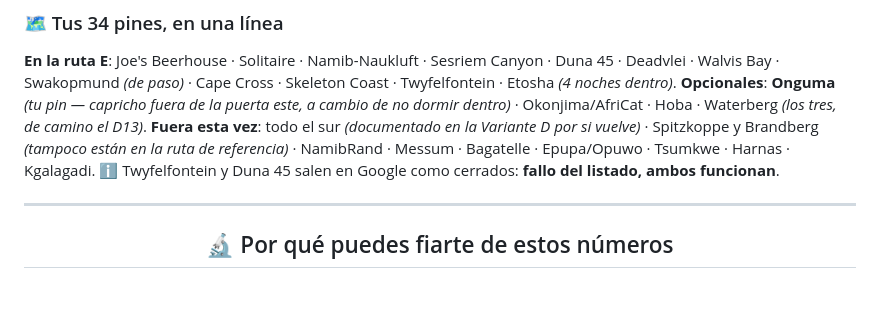
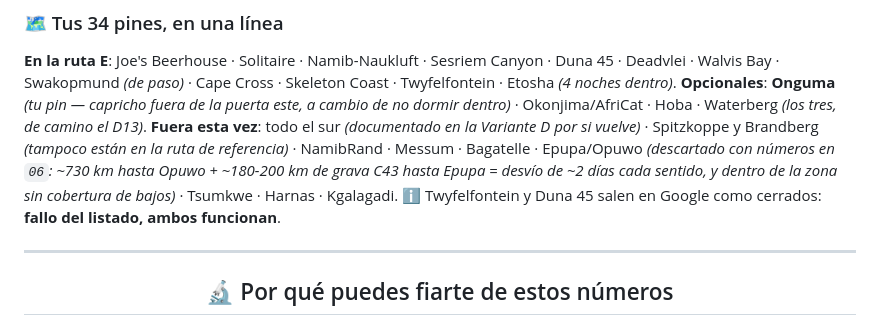
Before and after one commit to morandeirachema/namibia, a Markdown page: README.md, the part around the change. GitHub-like rendering; blank space fills up the shorter version.

```diff
--- a/README.md
+++ b/README.md
@@ -543,7 +543,7 @@ Deadvlei · Walvis Bay · Swakopmund *(de paso)* · Cape Cross · Skeleton Coast
 Etosha *(4 noches dentro)*. **Opcionales**: **Onguma** *(tu pin — capricho fuera de la puerta este,
 a cambio de no dormir dentro)* · Okonjima/AfriCat · Hoba · Waterberg *(los tres, de camino el D13)*. **Fuera esta vez**: todo el sur *(documentado en la Variante D por si vuelve)* · Spitzkoppe y
 Brandberg *(tampoco están en la ruta de referencia)* · NamibRand · Messum · Bagatelle ·
-Epupa/Opuwo · Tsumkwe · Harnas · Kgalagadi.
+Epupa/Opuwo *(descartado con números en `06`: ~730 km hasta Opuwo + ~180-200 km de grava C43 hasta Epupa = desvío de ~2 días cada sentido, y dentro de la zona sin cobertura de bajos)* · Tsumkwe · Harnas · Kgalagadi.
 ℹ️ Twyfelfontein y Duna 45 salen en Google como cerrados: **fallo del listado, ambos funcionan**.
 
 ---
```
Also changed, not shown: 06-lista-google-maps.md (+36 -3 lines).
